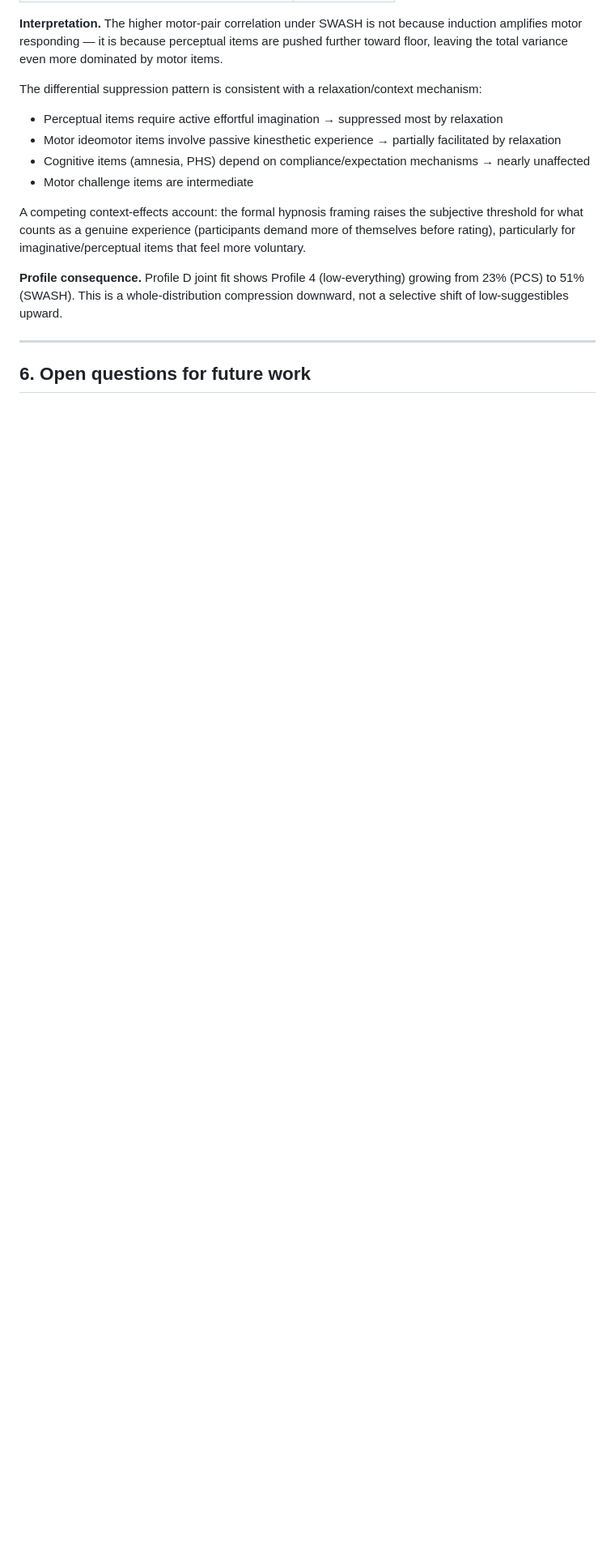
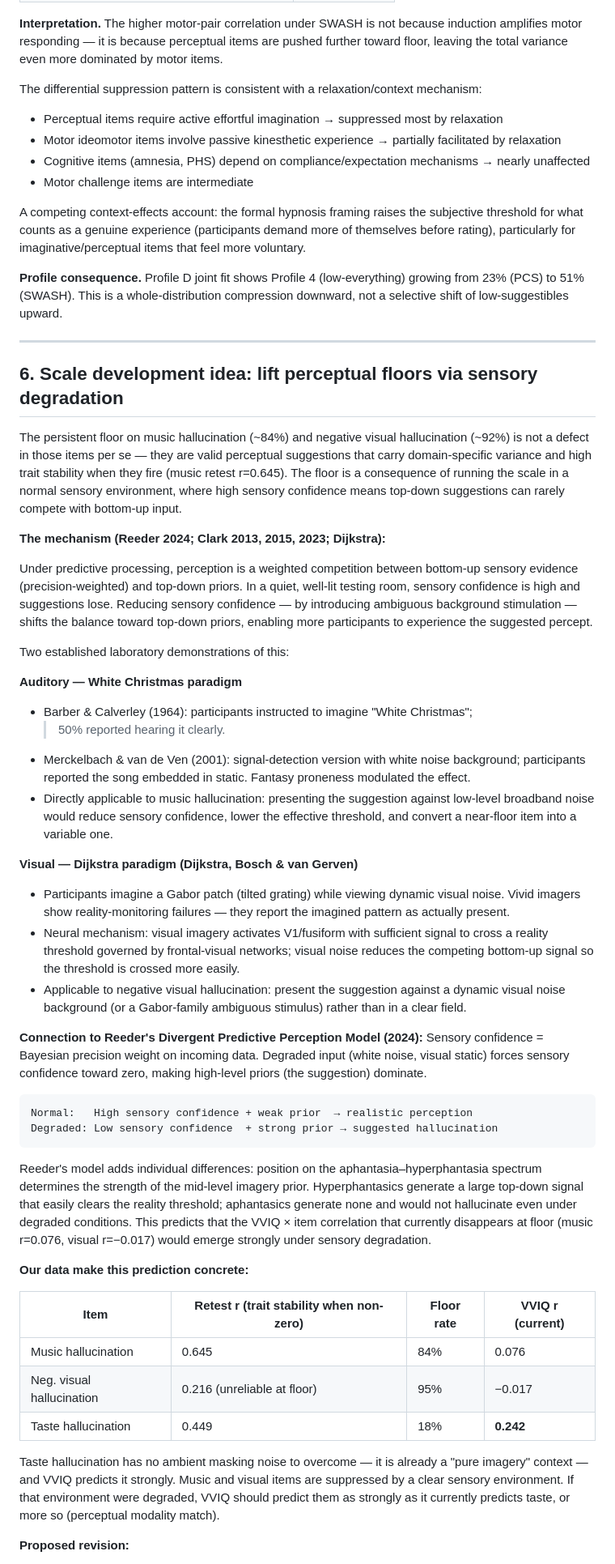
Before and after one commit to Wordweaver-EH/Hypnoscales, a Markdown page: docs/eda_notes.md, the part around one of its changes. Shown at 81% size. GitHub-like rendering; blank space fills up the shorter version.

Commit message:
Add scale development idea: sensory degradation to lift perceptual floors

````diff
--- a/docs/eda_notes.md
+++ b/docs/eda_notes.md
@@ -162,4 +162,76 @@ not a selective shift of low-suggestibles upward.
 
 ---
 
-## 6. Open questions for future work
+## 6. Scale development idea: lift perceptual floors via sensory degradation
+
+The persistent floor on music hallucination (~84%) and negative visual hallucination
+(~92%) is not a defect in those items per se — they are valid perceptual suggestions
+that carry domain-specific variance and high trait stability when they fire (music
+retest r=0.645). The floor is a consequence of running the scale in a normal sensory
+environment, where high sensory confidence means top-down suggestions can rarely
+compete with bottom-up input.
+
+**The mechanism (Reeder 2024; Clark 2013, 2015, 2023; Dijkstra):**
+
+Under predictive processing, perception is a weighted competition between bottom-up
+sensory evidence (precision-weighted) and top-down priors. In a quiet, well-lit
+testing room, sensory confidence is high and suggestions lose. Reducing sensory
+confidence — by introducing ambiguous background stimulation — shifts the balance
+toward top-down priors, enabling more participants to experience the suggested
+percept.
+
+Two established laboratory demonstrations of this:
+
+**Auditory — White Christmas paradigm**
+- Barber & Calverley (1964): participants instructed to imagine "White Christmas";
+  >50% reported hearing it clearly.
+- Merckelbach & van de Ven (2001): signal-detection version with white noise
+  background; participants reported the song embedded in static. Fantasy proneness
+  modulated the effect.
+- Directly applicable to music hallucination: presenting the suggestion against
+  low-level broadband noise would reduce sensory confidence, lower the effective
+  threshold, and convert a near-floor item into a variable one.
+
+**Visual — Dijkstra paradigm (Dijkstra, Bosch & van Gerven)**
+- Participants imagine a Gabor patch (tilted grating) while viewing dynamic visual
+  noise. Vivid imagers show reality-monitoring failures — they report the imagined
+  pattern as actually present.
+- Neural mechanism: visual imagery activates V1/fusiform with sufficient signal to
+  cross a reality threshold governed by frontal-visual networks; visual noise reduces
+  the competing bottom-up signal so the threshold is crossed more easily.
+- Applicable to negative visual hallucination: present the suggestion against a
+  dynamic visual noise background (or a Gabor-family ambiguous stimulus) rather than
+  in a clear field.
+
+**Connection to Reeder's Divergent Predictive Perception Model (2024):**
+Sensory confidence = Bayesian precision weight on incoming data.
+Degraded input (white noise, visual static) forces sensory confidence toward zero,
+making high-level priors (the suggestion) dominate.
+
+```
+Normal:   High sensory confidence + weak prior  → realistic perception
+Degraded: Low sensory confidence  + strong prior → suggested hallucination
+```
+
+Reeder's model adds individual differences: position on the aphantasia–hyperphantasia
+spectrum determines the strength of the mid-level imagery prior. Hyperphantasics
+generate a large top-down signal that easily clears the reality threshold; aphantasics
+generate none and would not hallucinate even under degraded conditions. This predicts
+that the VVIQ × item correlation that currently disappears at floor (music r=0.076,
+visual r=−0.017) would emerge strongly under sensory degradation.
+
+**Our data make this prediction concrete:**
+
+| Item | Retest r (trait stability when non-zero) | Floor rate | VVIQ r (current) |
+|------|------------------------------------------|------------|-----------------|
+| Music hallucination | 0.645 | 84% | 0.076 |
+| Neg. visual hallucination | 0.216 (unreliable at floor) | 95% | −0.017 |
+| Taste hallucination | 0.449 | 18% | **0.242** |
+
+Taste hallucination has no ambient masking noise to overcome — it is already a "pure
+imagery" context — and VVIQ predicts it strongly. Music and visual items are suppressed
+by a clear sensory environment. If that environment were degraded, VVIQ should predict
+them as strongly as it currently predicts taste, or more so (perceptual modality match).
+
+**Proposed revision:**
+
````
Also changed, not shown: other parts of docs/eda_notes.md (+32 -0 lines).
